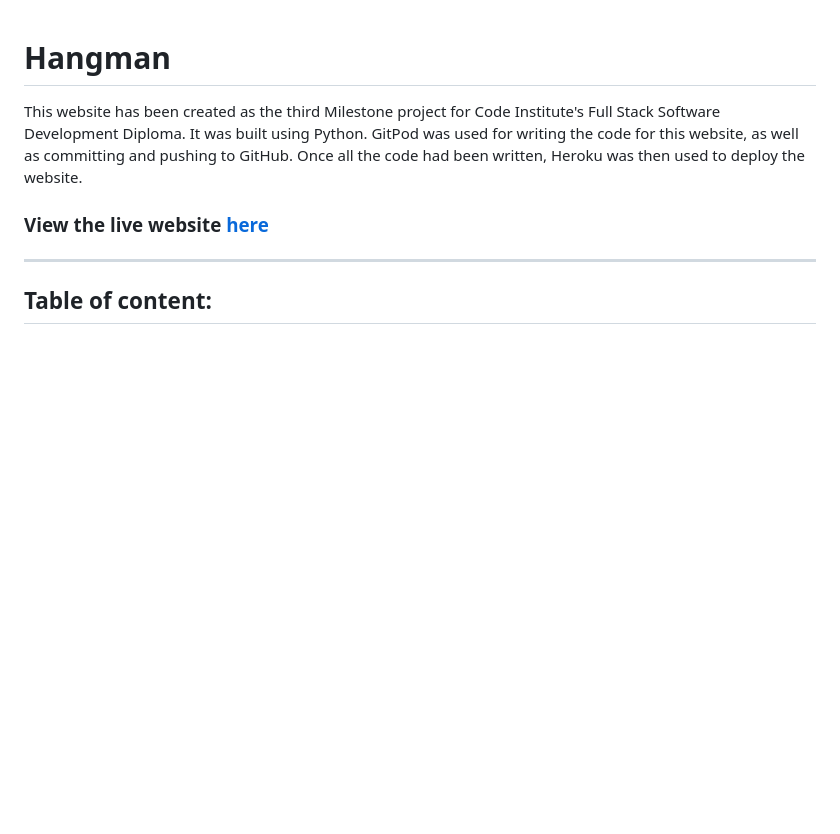
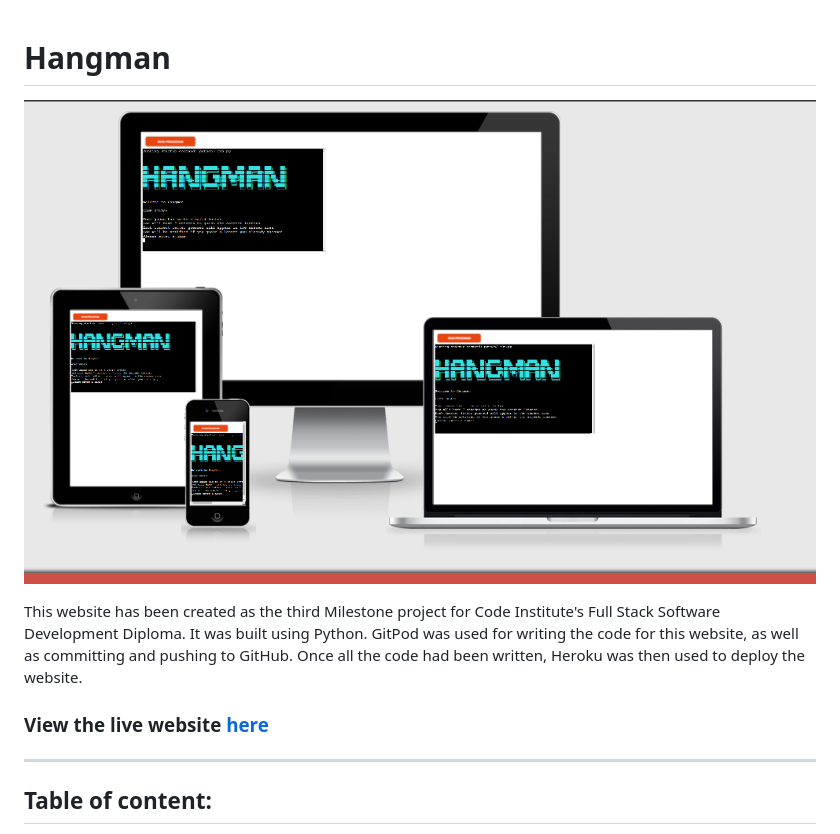
Before and after one commit to Martiless/hangman, a Markdown page: README.md, the part around the change. Drawn GitHub-style; pictures changed too: assets/am_i_responsive.png (added); blank space fills up the shorter version.

Commit message:
Add Am I Responsive screen grab to README doc

```diff
--- a/README.md
+++ b/README.md
@@ -1,4 +1,6 @@
 # Hangman
+
+![Am I Responsive](assets/am_i_responsive.png)
 
 This website has been created as the third Milestone project for Code Institute's Full Stack Software Development Diploma. It was built using Python. GitPod was used for writing the code for this website, as well as committing and pushing to GitHub. Once all the code had been written, Heroku was then used to deploy the website.
 
```
